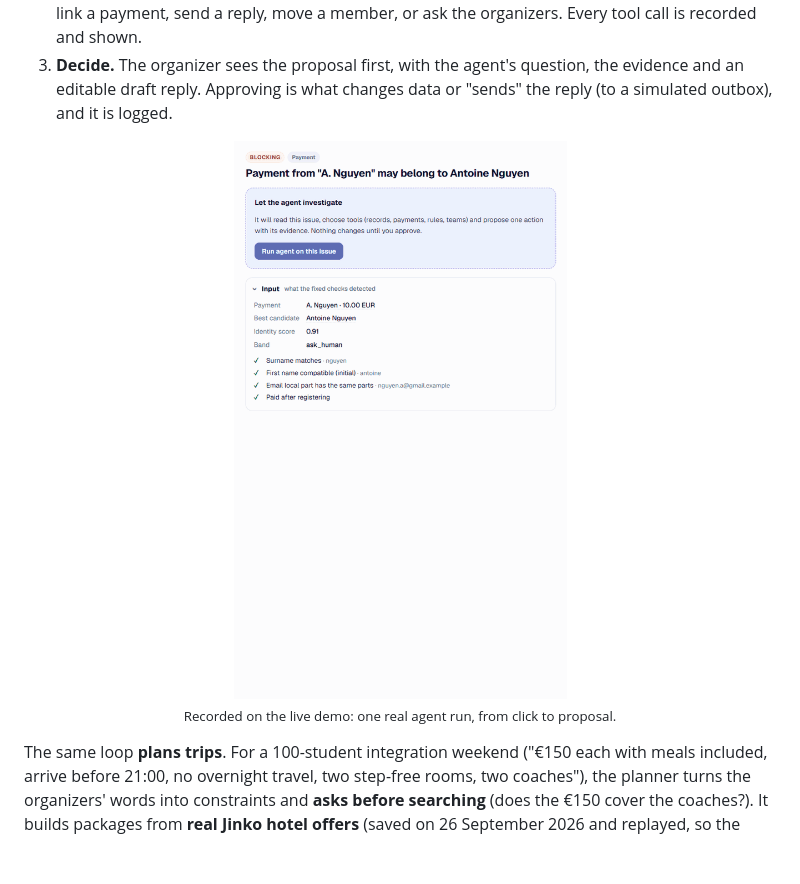
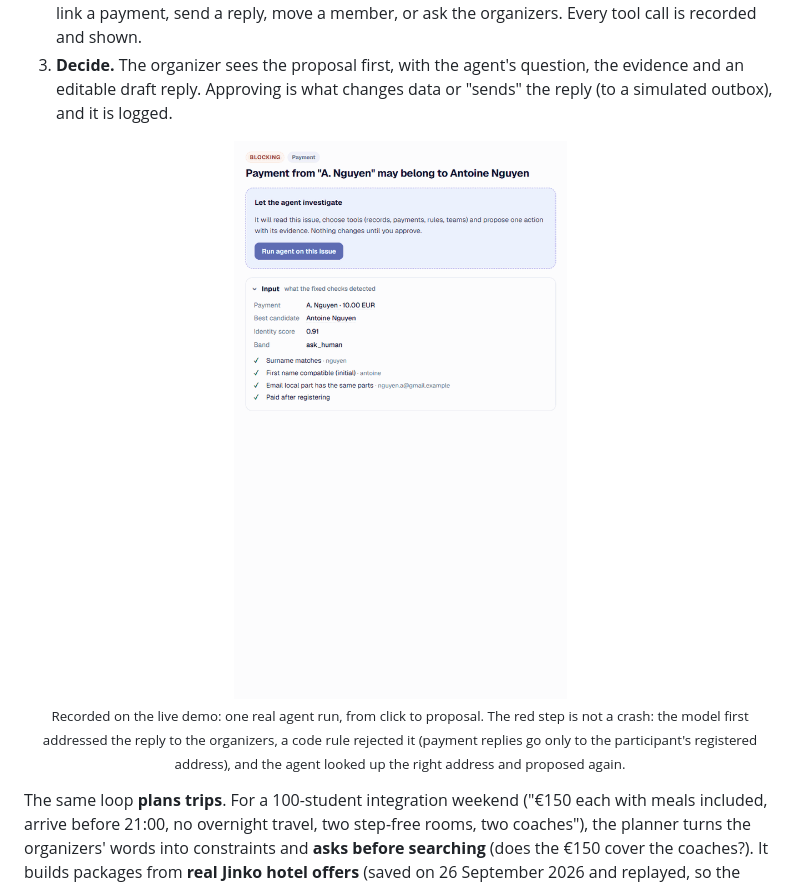
Before and after one commit to TieuDaoChanNhan/bureau-agent, a Markdown page: README.md, the part around the change. GitHub-like rendering; blank space fills up the shorter version.

Commit message:
README: explain the rejected step in the agent-run GIF (#115)
Co-authored-by: Claude Opus 5.5 <noreply@anthropic.com>

```diff
--- a/README.md
+++ b/README.md
@@ -40,7 +40,7 @@ One loop handles every kind of event:
 2. **Investigate.** An AI agent (OpenAI `gpt-4.1`, tool calling) picks its own tools: look up a participant, read payments, score an identity match, search the rules, check teams. It proposes **one** action: link a payment, send a reply, move a member, or ask the organizers. Every tool call is recorded and shown.
 3. **Decide.** The organizer sees the proposal first, with the agent's question, the evidence and an editable draft reply. Approving is what changes data or "sends" the reply (to a simulated outbox), and it is logged.
 
-<p align="center"><img src="docs/screenshots/readme-agent-run.gif" alt="Recorded on the live demo: the organizer runs the agent on a payment made from a personal email; the agent reads the payment, looks up the participant, checks who has paid, scores the identity match at 0.91 and proposes linking it, asking the organizer to confirm, with a draft reply and every tool call it made" width="460"><br><sub>Recorded on the live demo: one real agent run, from click to proposal.</sub></p>
+<p align="center"><img src="docs/screenshots/readme-agent-run.gif" alt="Recorded on the live demo: the organizer runs the agent on a payment made from a personal email; the agent reads the payment, looks up the participant, checks who has paid, scores the identity match at 0.91 and proposes linking it; a code rule rejects its first reply address and the agent corrects it; the proposal asks the organizer to confirm, with a draft reply and every tool call it made" width="460"><br><sub>Recorded on the live demo: one real agent run, from click to proposal. The red step is not a crash: the model first addressed the reply to the organizers, a code rule rejected it (payment replies go only to the participant's registered address), and the agent looked up the right address and proposed again.</sub></p>
 
 The same loop **plans trips**. For a 100-student integration weekend ("€150 each with meals included, arrive before 21:00, no overnight travel, two step-free rooms, two coaches"), the planner turns the organizers' words into constraints and **asks before searching** (does the €150 cover the coaches?). It builds packages from **real Jinko hotel offers** (saved on 26 September 2026 and replayed, so the demo is reproducible), checks every package in code, and finds **3 of 8 valid** at €150. At €120 **none is**, and it **never relaxes a constraint by itself**: it says which change would unlock each option. Requirements it cannot check (a shared kitchen, a train-only rule) are either asked about or listed for organizers to confirm. Choosing a package unlocks six waiting issues.
 
```
